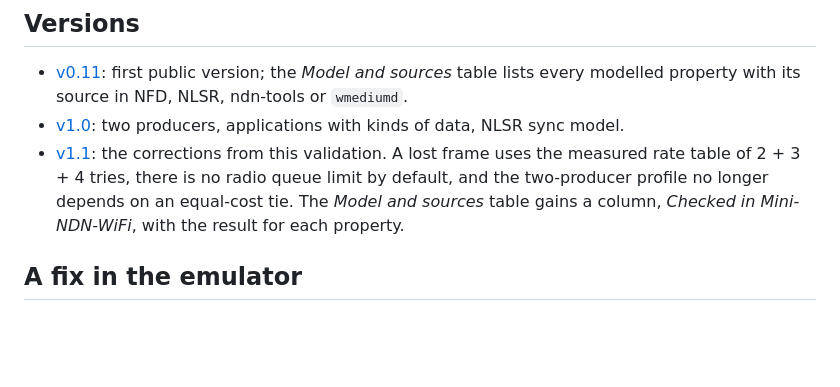
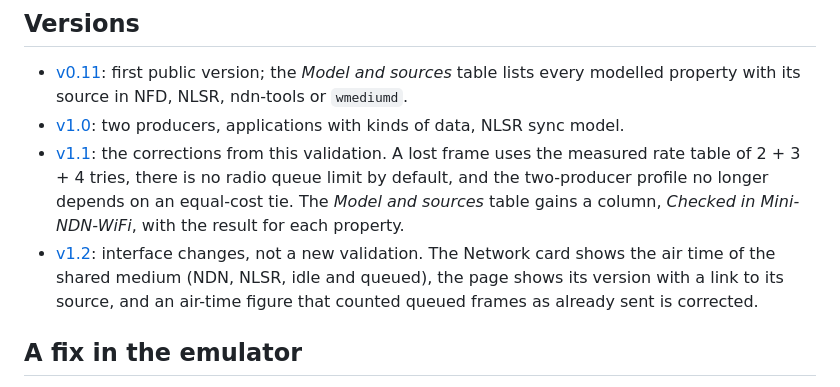
Before and after one commit to brunosfer/ndn-web-animation, a Markdown page: docs/validation.md, the part around the change. Drawn GitHub-style; blank space fills up the shorter version.

```diff
--- a/docs/validation.md
+++ b/docs/validation.md
@@ -62,6 +62,7 @@ Of the 36 metrics compared, the Lab is within ±5 % of the emulator's median on
 * [v0.11](https://github.com/brunosfer/ndn-web-animation/tree/v0.11): first public version; the *Model and sources* table lists every modelled property with its source in NFD, NLSR, ndn-tools or `wmediumd`.
 * [v1.0](https://github.com/brunosfer/ndn-web-animation/tree/v1.0): two producers, applications with kinds of data, NLSR sync model.
 * [v1.1](https://github.com/brunosfer/ndn-web-animation/tree/v1.1): the corrections from this validation. A lost frame uses the measured rate table of 2 + 3 + 4 tries, there is no radio queue limit by default, and the two-producer profile no longer depends on an equal-cost tie. The *Model and sources* table gains a column, *Checked in Mini-NDN-WiFi*, with the result for each property.
+* [v1.2](https://github.com/brunosfer/ndn-web-animation/tree/v1.2): interface changes, not a new validation. The Network card shows the air time of the shared medium (NDN, NLSR, idle and queued), the page shows its version with a link to its source, and an air-time figure that counted queued frames as already sent is corrected.
 
 ## A fix in the emulator
 
```
Also changed, not shown: README.md (+1 -0 lines), docs/topology-dark.gif, docs/topology-light.gif, 2 other files.
